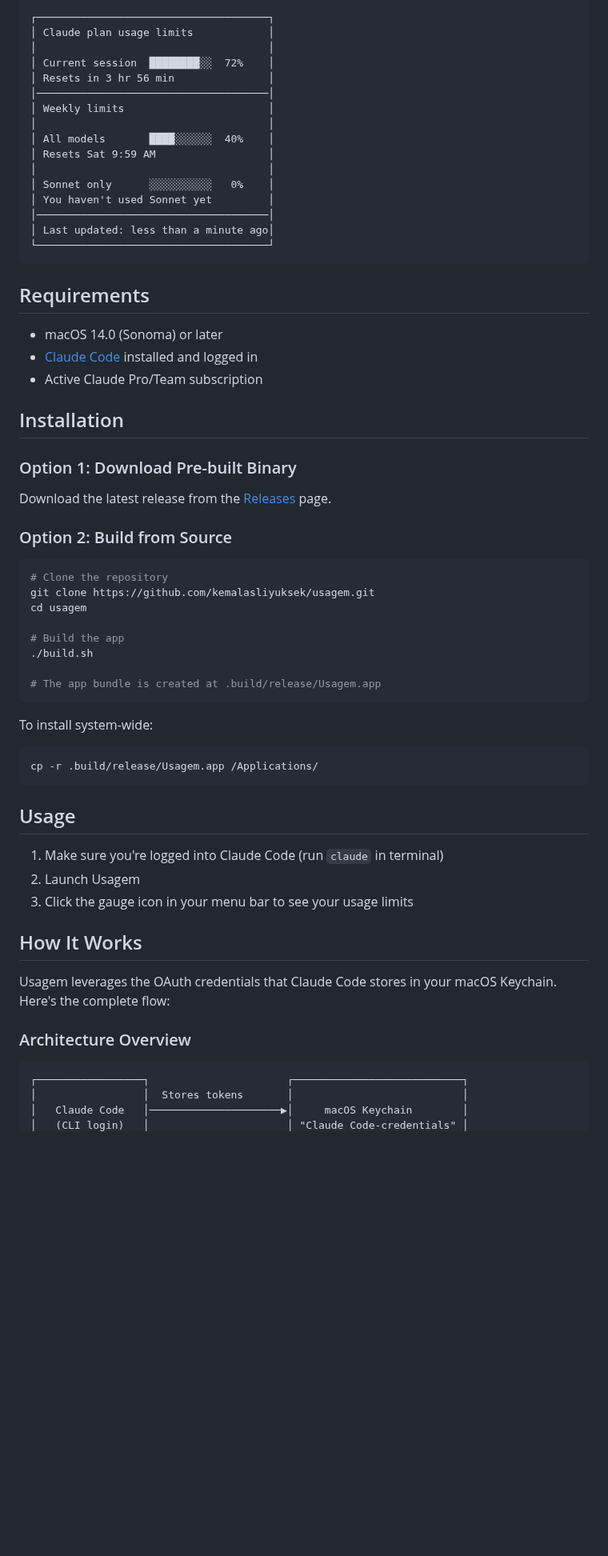
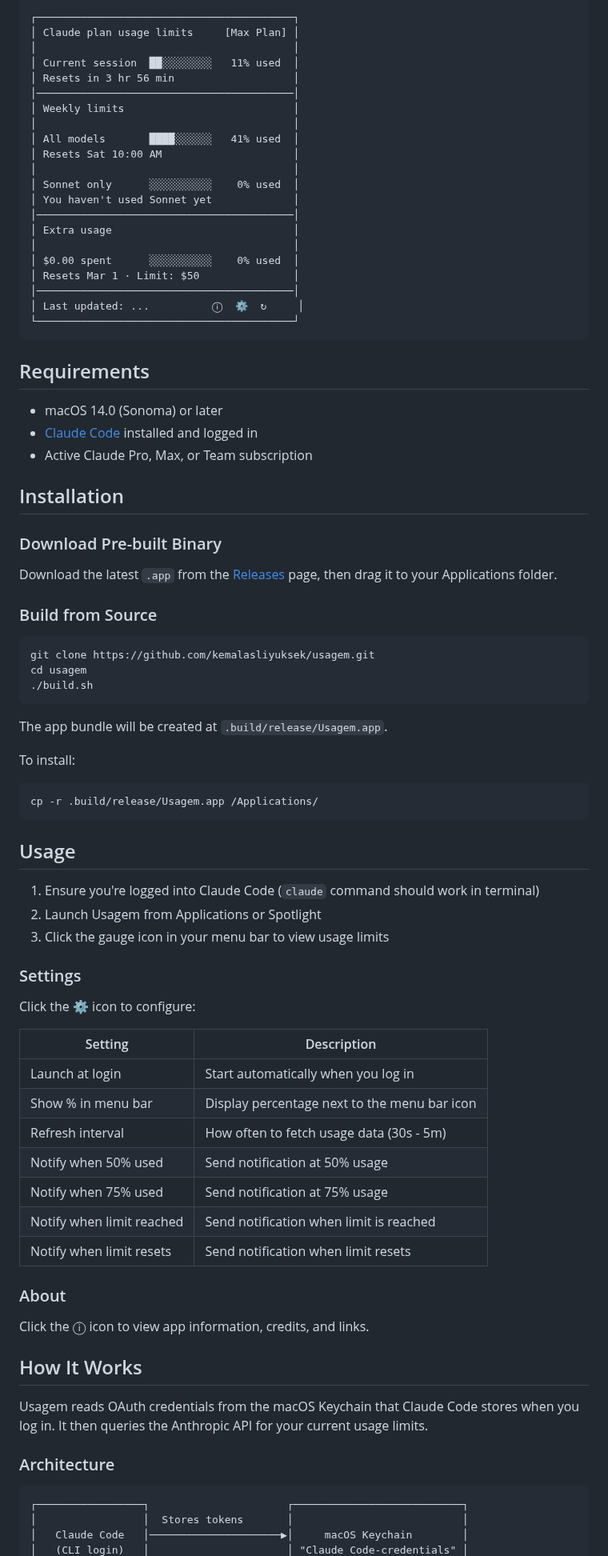
Before and after one commit to kemalasliyuksek/ClaudeBar, a Markdown page: README.md, the part around one of its changes. Shown at 80% size. Drawn GitHub-style; blank space fills up the shorter version.

````diff
--- a/README.md
+++ b/README.md
@@ -20,63 +34,83 @@ A native macOS menu bar app that displays your Claude Code usage limits in real-
 ```
-┌─────────────────────────────────────┐
-│ Claude plan usage limits            │
-│                                     │
-│ Current session  ████████░░  72%    │
-│ Resets in 3 hr 56 min               │
-│─────────────────────────────────────│
-│ Weekly limits                       │
-│                                     │
-│ All models       ████░░░░░░  40%    │
-│ Resets Sat 9:59 AM                  │
-│                                     │
-│ Sonnet only      ░░░░░░░░░░   0%    │
-│ You haven't used Sonnet yet         │
-│─────────────────────────────────────│
-│ Last updated: less than a minute ago│
-└─────────────────────────────────────┘
+┌─────────────────────────────────────────┐
+│ Claude plan usage limits     [Max Plan] │
+│                                         │
+│ Current session  ██░░░░░░░░   11% used  │
+│ Resets in 3 hr 56 min                   │
+│─────────────────────────────────────────│
+│ Weekly limits                           │
+│                                         │
+│ All models       ████░░░░░░   41% used  │
+│ Resets Sat 10:00 AM                     │
+│                                         │
+│ Sonnet only      ░░░░░░░░░░    0% used  │
+│ You haven't used Sonnet yet             │
+│─────────────────────────────────────────│
+│ Extra usage                             │
+│                                         │
+│ $0.00 spent      ░░░░░░░░░░    0% used  │
+│ Resets Mar 1 · Limit: $50               │
+│─────────────────────────────────────────│
+│ Last updated: ...          ⓘ  ⚙️  ↻     │
+└─────────────────────────────────────────┘
 ```
 
 ## Requirements
 
 - macOS 14.0 (Sonoma) or later
 - [Claude Code](https://claude.ai/code) installed and logged in
-- Active Claude Pro/Team subscription
+- Active Claude Pro, Max, or Team subscription
 
 ## Installation
 
-### Option 1: Download Pre-built Binary
+### Download Pre-built Binary
 
-Download the latest release from the [Releases](https://github.com/kemalasliyuksek/usagem/releases) page.
+Download the latest `.app` from the [Releases](https://github.com/kemalasliyuksek/usagem/releases) page, then drag it to your Applications folder.
 
-### Option 2: Build from Source
+### Build from Source
 
 ```bash
-# Clone the repository
 git clone https://github.com/kemalasliyuksek/usagem.git
 cd usagem
-
-# Build the app
 ./build.sh
-
-# The app bundle is created at .build/release/Usagem.app
 ```
 
-To install system-wide:
+The app bundle will be created at `.build/release/Usagem.app`.
+
+To install:
 ```bash
 cp -r .build/release/Usagem.app /Applications/
 ```
 
 ## Usage
 
-1. Make sure you're logged into Claude Code (run `claude` in terminal)
-2. Launch Usagem
-3. Click the gauge icon in your menu bar to see your usage limits
+1. Ensure you're logged into Claude Code (`claude` command should work in terminal)
+2. Launch Usagem from Applications or Spotlight
+3. Click the gauge icon in your menu bar to view usage limits
+
+### Settings
+
+Click the ⚙️ icon to configure:
+
+| Setting | Description |
+|---------|-------------|
+| Launch at login | Start automatically when you log in |
+| Show % in menu bar | Display percentage next to the menu bar icon |
+| Refresh interval | How often to fetch usage data (30s - 5m) |
+| Notify when 50% used | Send notification at 50% usage |
+| Notify when 75% used | Send notification at 75% usage |
+| Notify when limit reached | Send notification when limit is reached |
+| Notify when limit resets | Send notification when limit resets |
+
+### About
+
+Click the ⓘ icon to view app information, credits, and links.
 
 ## How It Works
 
-Usagem leverages the OAuth credentials that Claude Code stores in your macOS Keychain. Here's the complete flow:
+Usagem reads OAuth credentials from the macOS Keychain that Claude Code stores when you log in. It then queries the Anthropic API for your current usage limits.
 
-### Architecture Overview
+### Architecture
 
 ```
 ┌─────────────────┐                      ┌───────────────────────────┐
````
Also changed, not shown: other parts of README.md (+67 -174 lines), assets/usagem-icon.png (added), 7 other files.
